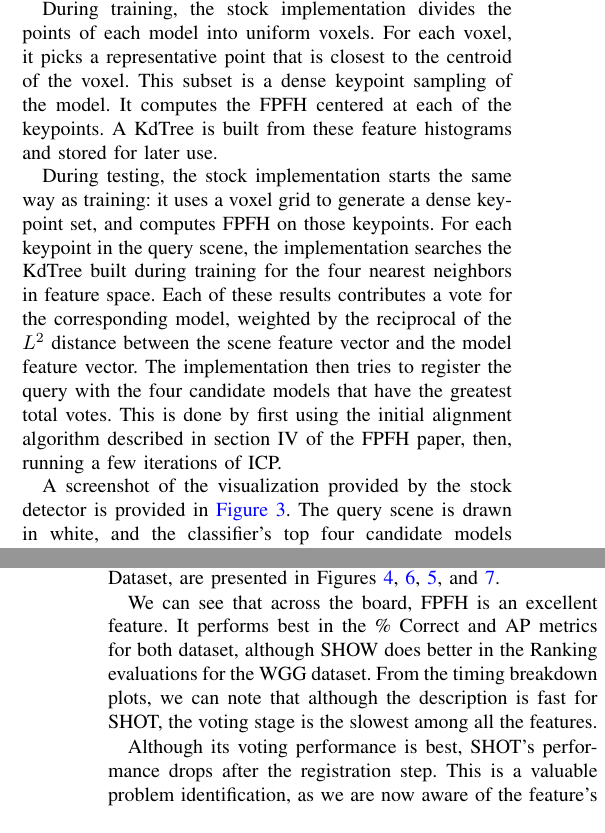
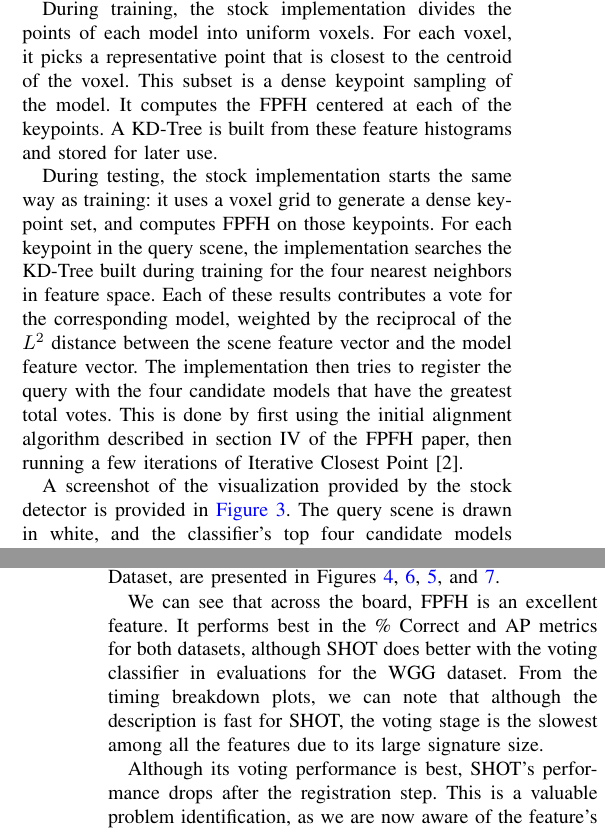
Before and after one commit to rll/proctor, a LaTeX paper (writeups/icra12/report.tex, which reads writeups/icra12/architecture.tex, writeups/icra12/evaluation.tex): two parts of the columns of pages 3 and 8 of 8, joined at a grey line, cut so that both start at the same text. Compiled offline with pdfLaTeX.

Commit message:
minor changes to evaluation section

```diff
--- a/writeups/icra12/architecture.tex
+++ b/writeups/icra12/architecture.tex
@@ -30,12 +30,12 @@ Ultimately, the Detector class is intended to be something that algorithm author
 We are publishing the current contribution with a few stock detectors, which serve as both a scaffolding for modular enhancements and baselines for larger efforts.
 The primary stock implementation makes use of Fast Point Feature Histograms~\cite{fpfh1, fpfh2}, a voting-based classification algorithm, and registration.
 
-During training, the stock implementation divides the points of each model into uniform voxels. For each voxel, it picks a representative point that is closest to the centroid of the voxel. This subset is a dense keypoint sampling of the model. It computes the FPFH centered at each of the keypoints. A KdTree is built from these feature histograms and stored for later use.
+During training, the stock implementation divides the points of each model into uniform voxels. For each voxel, it picks a representative point that is closest to the centroid of the voxel. This subset is a dense keypoint sampling of the model. It computes the FPFH centered at each of the keypoints. A KD-Tree is built from these feature histograms and stored for later use.
 
 During testing, the stock implementation starts the same way as training: it uses a voxel grid to generate a dense keypoint set, and computes FPFH on those keypoints.
-For each keypoint in the query scene, the implementation searches the KdTree built during training for the four nearest neighbors in feature space. Each of these results contributes a vote for the corresponding model, weighted by the reciprocal of the $L^2$ distance between the scene feature vector and the model feature vector.
+For each keypoint in the query scene, the implementation searches the KD-Tree built during training for the four nearest neighbors in feature space. Each of these results contributes a vote for the corresponding model, weighted by the reciprocal of the $L^2$ distance between the scene feature vector and the model feature vector.
 The implementation then tries to register the query with the four candidate models that have the greatest total votes.
-This is done by first using the initial alignment algorithm described in section IV of the FPFH paper, then, running a few iterations of ICP.
+This is done by first using the initial alignment algorithm described in section IV of the FPFH paper, then running a few iterations of Iterative Closest Point \cite{BeslMcKay}.
 
 A screenshot of the visualization provided by the stock detector is provided in \autoref{fig:vis}. The query scene is drawn in white, and the classifier's top four candidate models are shown in red. While the voting classifier is partial to the Parthenon model, registration reveals that the scene is geometrically consistent with the spider.
 \begin{figure}[thpb]
--- a/writeups/icra12/evaluation.tex
+++ b/writeups/icra12/evaluation.tex
@@ -110,8 +110,8 @@ In this paper, in all cases, the tests were run on a 2.50 GHz Intel Core2 Quad Q
 The results on two datasets, the Princeton Shape Benchmark (PSB), and the Willow Garage Grasping (WGG) Dataset, are presented in Figures \ref{fig:PSB_dashboard}, \ref{fig:PSB_timing}, \ref{fig:WGDB_dashboard}, and \ref{fig:WGDB_timing}.
 
 We can see that across the board, FPFH is an excellent feature.
-It performs best in the \% Correct and AP metrics for both dataset, although SHOW does better in the Ranking evaluations for the WGG dataset.
-From the timing breakdown plots, we can note that although the description is fast for SHOT, the voting stage is the slowest among all the features.
+It performs best in the \% Correct and AP metrics for both datasets, although SHOT does better with the voting classifier in evaluations for the WGG dataset.
+From the timing breakdown plots, we can note that although the description is fast for SHOT, the voting stage is the slowest among all the features due to its large signature size.
 
 Although its voting performance is best, SHOT's performance drops after the registration step.
 This is a valuable problem identification, as we are now aware of the feature's speed and accuracy in voting, and only need to work on the initial alignment and registration steps if we want to boost its performance.
```
Also changed, not shown: writeups/icra12/evaluation.tex (2 more changed lines).
